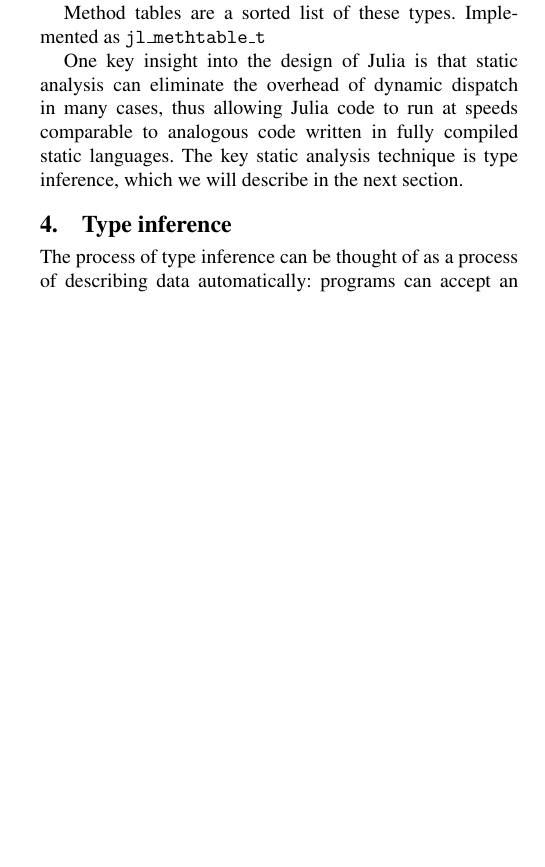
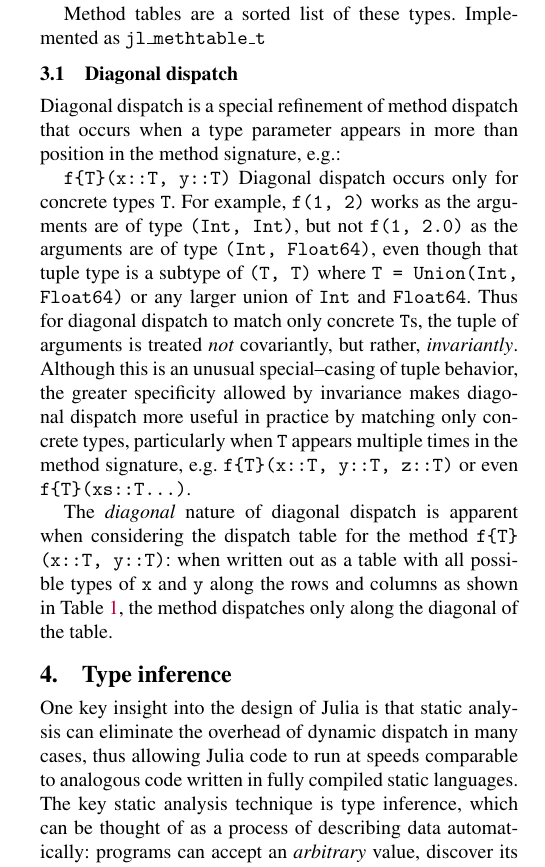
Before and after one commit to jiahao/julia-type-system, a LaTeX paper (pldi2015/pldi2015.tex): part of one column of page 6 of 13 before the commit and part of one column of page 6 of 14 after it, cut so that both start at the same text, the shorter picture padded with empty space. Compiled offline with pdfLaTeX; a missing font is replaced by an installed copy or a similar font.

Commit message:
Discuss diagonal dispatch

```diff
--- a/pldi2015/pldi2015.tex
+++ b/pldi2015/pldi2015.tex
@@ -564,3 +564,28 @@ stringent criteria on the allowed variances of types.
 Method tables are a sorted list of these types.
 Implemented as \code{jl\_methtable\_t}
 
+\subsection{Diagonal dispatch}
+
+Diagonal dispatch is a special refinement of method dispatch that occurs when a
+type parameter appears in more than position in the method signature, e.g.:
+
+\verb|f{T}(x::T, y::T)|
+%
+Diagonal dispatch occurs only for concrete types \verb|T|. For example,
+\verb|f(1, 2)| works as the arguments are of type \verb|(Int, Int)|, but not
+\verb|f(1, 2.0)| as the arguments are of type \verb|(Int, Float64)|, even
+though that tuple type is a subtype of \verb|(T, T)| where
+\verb|T = Union(Int,| \verb|Float64)| or any larger union of \verb|Int| and
+\verb|Float64|. Thus for diagonal dispatch to match only concrete \verb|T|s,
+the tuple of arguments is treated \textit{not} covariantly, but rather,
+\textit{invariantly}. Although this is an unusual special--casing of tuple
+behavior, the greater specificity allowed by invariance makes diagonal dispatch
+more useful in practice by matching only concrete types, particularly when
+\verb|T| appears multiple times in the method signature, e.g.\
+\verb|f{T}(x::T, y::T, z::T)| or even \verb|f{T}(xs::T...)|.
+
+The \textit{diagonal} nature of diagonal dispatch is apparent when considering
+the dispatch table for the method \verb|f{T}| \verb|(x::T, y::T)|: when written
+out as a table with all possible types of \texttt{x} and \texttt{y} along the
+rows and columns as shown in Table~\ref{tab:diagonal}, the method dispatches
+only along the diagonal of the table.
@@ -567,17 +604,18 @@ Implemented as \code{jl\_methtable\_t}
+diagonal with all possible types of \texttt{x} and \texttt{y} along the rows
+and columns.}
+\label{tab:diagonal}
+\end{table}
+
+
+\section{Type inference}
 
 One key insight into the design of Julia is that static analysis can eliminate
 the overhead of dynamic dispatch in many cases, thus allowing Julia code to run
 at speeds comparable to analogous code written in fully compiled static
-languages. The key static analysis technique is type inference, which we will
-describe in the next section.
-
-
-
-\section{Type inference}
-
-The process of type inference can be thought of as a process of describing data
-automatically: programs can accept an \emph{arbitrary} value, discover its structure,
-and operate on it by examining its tag.
+languages. The key static analysis technique is type inference, which can be
+thought of as a process of describing data automatically: programs can accept
+an \emph{arbitrary} value, discover its structure, and operate on it by
+examining its tag.
 
 \paragraph{Type inference is a key part of the language}
 A somewhat unusual feature of julia is that we consider dataflow type inference a
```
Also changed, not shown: pldi2015/pldi2015.tex (12 more changed lines).
